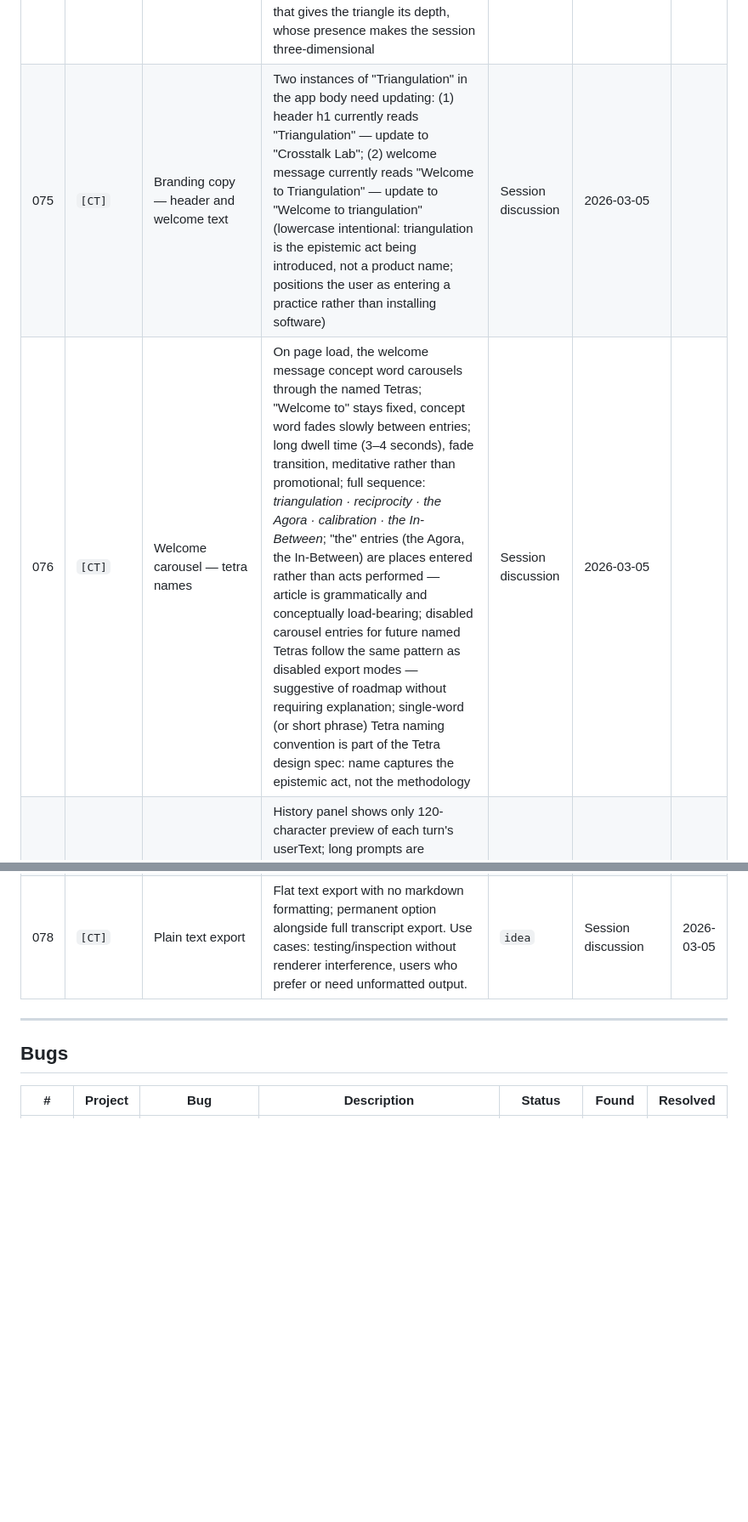
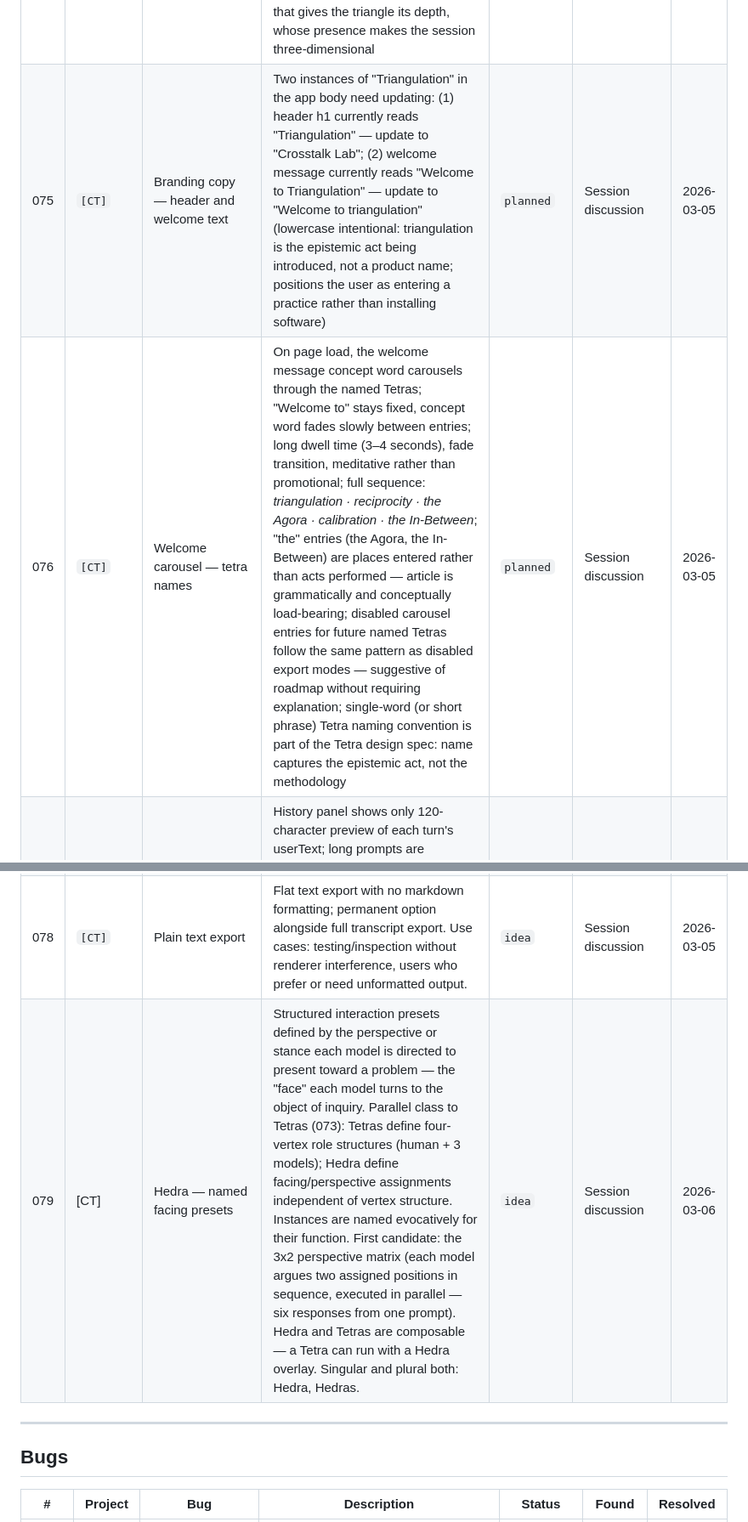
Before and after one commit to habermas-labs/crosstalk, a Markdown page: CT-TRACKER.md, 2 parts joined by grey strips. Shown at 85% size. Rendered like a GitHub page; blank space fills up the shorter version.

Commit message:
docs: add CT-079 Hedra — named facing presets, parallel class to Tetras

```diff
--- a/CT-TRACKER.md
+++ b/CT-TRACKER.md
@@ -83,11 +83,11 @@ Low barrier to entry — if it crossed our minds, it belongs here.
 | 071 | `[CT]` | Session constraints / prompt scaffolding layer | A third prompt engineering surface distinct from roles and the prompt itself; constraints define rules of engagement that apply regardless of role or content — scope constraints (what's fixed vs open), output constraints (form rules independent of verbosity), epistemic stance constraints (how to hold the ideas), domain constraints (assumed knowledge level), interaction constraints (how models engage with each other); implemented as reusable named constraint sets applied per session or per model; see ZK note: ct-prompt-engineering-surfaces.md | `idea` | Session discussion | 2026-03-04 |
 | 072 | `[CT]` | Reciprocal Teaching interaction preset | Named mode preset based on Palincsar and Brown's Reciprocal Teaching (1984); four roles mapped to CT's four-vertex structure — three AI models hold Predictor, Questioner, and Clarifier roles, human conductor holds the fourth; Summarizer role rotates or is handled by conductor; grounded in Vygotskian ZPD and apprenticeship model — roles designed to scaffold comprehension and build toward internalization; Questioner is generative/opening (distinct from Critical Reader which is adversarial/pressure-testing); Clarifier is new — identifies where understanding has broken down and repairs it; Predictor is forward-looking — anticipates implications, next productive questions, where argument leads; connects to Bakhtinian outsideness through shared Vygotsky/Bakhtin intellectual lineage; see ZK note: reciprocal-teaching-ct-preset.md | `idea` | User insight | 2026-03-04 |
 | 073 | `[CT]` | Tetras — named interaction presets | "Tetra" is the project term for a named four-role interaction configuration; three AI models hold distinct roles, human conductor holds the fourth vertex; named for the tetrahedron concept (059 note) where any three vertices form a triangle but the fourth adds dimension; Tetras sit between roles (individual model instructions) and modes (session-level structure) in the interaction design taxonomy; first two named Tetras: Triangulation Tetra (Presenter, Critical Reader, Silent Observer, Conductor — the founding configuration) and Reciprocal Teaching Tetra (072); Triangulation Tetra named for the project origin — the human conductor is the apex that gives the triangle its depth, whose presence makes the session three-dimensional | `idea` | Session discussion | 2026-03-04 |
-| 075 | `[CT]` | Branding copy — header and welcome text | Two instances of "Triangulation" in the app body need updating: (1) header h1 currently reads "Triangulation" — update to "Crosstalk Lab"; (2) welcome message currently reads "Welcome to Triangulation" — update to "Welcome to triangulation" (lowercase intentional: triangulation is the epistemic act being introduced, not a product name; positions the user as entering a practice rather than installing software) | Session discussion | 2026-03-05 |
-| 076 | `[CT]` | Welcome carousel — tetra names | On page load, the welcome message concept word carousels through the named Tetras; "Welcome to" stays fixed, concept word fades slowly between entries; long dwell time (3–4 seconds), fade transition, meditative rather than promotional; full sequence: *triangulation · reciprocity · the Agora · calibration · the In-Between*; "the" entries (the Agora, the In-Between) are places entered rather than acts performed — article is grammatically and conceptually load-bearing; disabled carousel entries for future named Tetras follow the same pattern as disabled export modes — suggestive of roadmap without requiring explanation; single-word (or short phrase) Tetra naming convention is part of the Tetra design spec: name captures the epistemic act, not the methodology | Session discussion | 2026-03-05 |
+| 075 | `[CT]` | Branding copy — header and welcome text | Two instances of "Triangulation" in the app body need updating: (1) header h1 currently reads "Triangulation" — update to "Crosstalk Lab"; (2) welcome message currently reads "Welcome to Triangulation" — update to "Welcome to triangulation" (lowercase intentional: triangulation is the epistemic act being introduced, not a product name; positions the user as entering a practice rather than installing software) | `planned` | Session discussion | 2026-03-05 |
+| 076 | `[CT]` | Welcome carousel — tetra names | On page load, the welcome message concept word carousels through the named Tetras; "Welcome to" stays fixed, concept word fades slowly between entries; long dwell time (3–4 seconds), fade transition, meditative rather than promotional; full sequence: *triangulation · reciprocity · the Agora · calibration · the In-Between*; "the" entries (the Agora, the In-Between) are places entered rather than acts performed — article is grammatically and conceptually load-bearing; disabled carousel entries for future named Tetras follow the same pattern as disabled export modes — suggestive of roadmap without requiring explanation; single-word (or short phrase) Tetra naming convention is part of the Tetra design spec: name captures the epistemic act, not the methodology | `planned` | Session discussion | 2026-03-05 |
 | 077 | `[CT]` | Expandable history turns | History panel shows only 120-character preview of each turn's userText; long prompts are unrecoverable after the prompt field clears. Click to expand should reveal full userText inline. Natural precursor to load-turn-back-into-prompt feature. | `idea` | Session discussion | 2026-03-05 |
 | 078 | `[CT]` | Plain text export | Flat text export with no markdown formatting; permanent option alongside full transcript export. Use cases: testing/inspection without renderer interference, users who prefer or need unformatted output. | `idea` | Session discussion | 2026-03-05 |
-
+| 079 | [CT] | Hedra — named facing presets | Structured interaction presets defined by the perspective or stance each model is directed to present toward a problem — the "face" each model turns to the object of inquiry. Parallel class to Tetras (073): Tetras define four-vertex role structures (human + 3 models); Hedra define facing/perspective assignments independent of vertex structure. Instances are named evocatively for their function. First candidate: the 3x2 perspective matrix (each model argues two assigned positions in sequence, executed in parallel — six responses from one prompt). Hedra and Tetras are composable — a Tetra can run with a Hedra overlay. Singular and plural both: Hedra, Hedras. | `idea` | Session discussion | 2026-03-06 |
 ---
 
 ## Bugs
```
